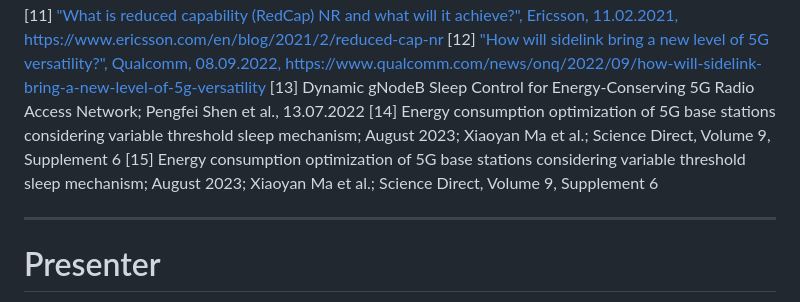
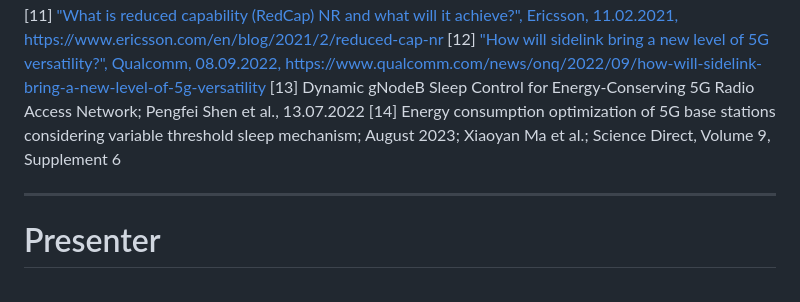
Before and after one commit to andreasnicklaus/mobcom-energy, a Markdown page: presentation.md, the part around one of its changes. Rendered like a GitHub page.

Commit message:
Fix: wrong source link

```diff
--- a/presentation.md
+++ b/presentation.md
@@ -768,7 +768,6 @@ _paginate: skip
 [12] ["How will sidelink bring a new level of 5G versatility?", Qualcomm, 08.09.2022, https://www.qualcomm.com/news/onq/2022/09/how-will-sidelink-bring-a-new-level-of-5g-versatility](https://www.qualcomm.com/news/onq/2022/09/how-will-sidelink-bring-a-new-level-of-5g-versatility)
 [13] Dynamic gNodeB Sleep Control for Energy-Conserving 5G Radio Access Network; Pengfei Shen et al., 13.07.2022
 [14] Energy consumption optimization of 5G base stations considering variable threshold sleep mechanism; August 2023; Xiaoyan Ma et al.; Science Direct, Volume 9, Supplement 6
-[15] Energy consumption optimization of 5G base stations considering variable threshold sleep mechanism; August 2023; Xiaoyan Ma et al.; Science Direct, Volume 9, Supplement 6
 
 ---
 
```
Also changed, not shown: other parts of presentation.md (+1 -1 lines).
